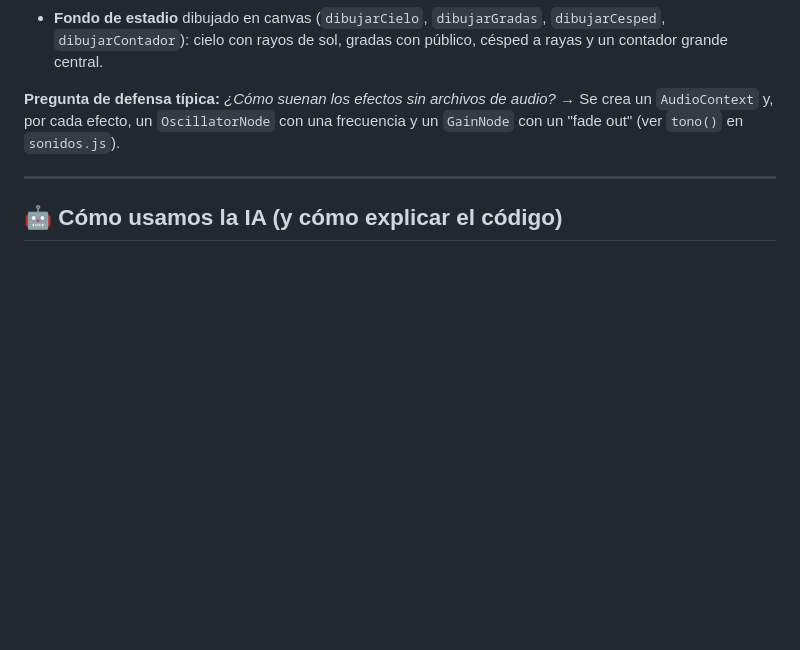
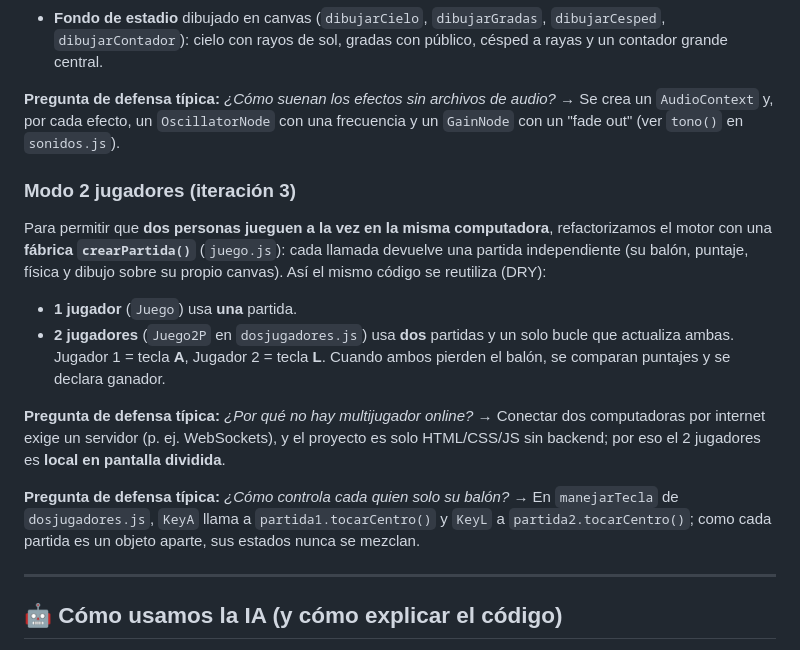
Before and after one commit to LeynerMierN/proyectomundial, a Markdown page: PRESENTACION.md, the part around the change. GitHub-like rendering; blank space fills up the shorter version.

```diff
--- a/PRESENTACION.md
+++ b/PRESENTACION.md
@@ -102,6 +102,28 @@ Inspirados en un juego de referencia (estadio + contador grande), agregamos:
 → Se crea un `AudioContext` y, por cada efecto, un `OscillatorNode` con una
 frecuencia y un `GainNode` con un "fade out" (ver `tono()` en `sonidos.js`).
 
+### Modo 2 jugadores (iteración 3)
+
+Para permitir que **dos personas jueguen a la vez en la misma computadora**,
+refactorizamos el motor con una **fábrica `crearPartida()`** (`juego.js`): cada
+llamada devuelve una partida independiente (su balón, puntaje, física y dibujo
+sobre su propio canvas). Así el mismo código se reutiliza (DRY):
+
+- **1 jugador** (`Juego`) usa **una** partida.
+- **2 jugadores** (`Juego2P` en `dosjugadores.js`) usa **dos** partidas y un solo
+  bucle que actualiza ambas. Jugador 1 = tecla **A**, Jugador 2 = tecla **L**.
+  Cuando ambos pierden el balón, se comparan puntajes y se declara ganador.
+
+**Pregunta de defensa típica:** *¿Por qué no hay multijugador online?* → Conectar
+dos computadoras por internet exige un servidor (p. ej. WebSockets), y el
+proyecto es solo HTML/CSS/JS sin backend; por eso el 2 jugadores es **local en
+pantalla dividida**.
+
+**Pregunta de defensa típica:** *¿Cómo controla cada quien solo su balón?* → En
+`manejarTecla` de `dosjugadores.js`, `KeyA` llama a `partida1.tocarCentro()` y
+`KeyL` a `partida2.tocarCentro()`; como cada partida es un objeto aparte, sus
+estados nunca se mezclan.
+
 ---
 
 ## 🤖 Cómo usamos la IA (y cómo explicar el código)
```
Also changed, not shown: MEMORIA.md (+11 -4 lines), README.md (+15 -1 lines).
